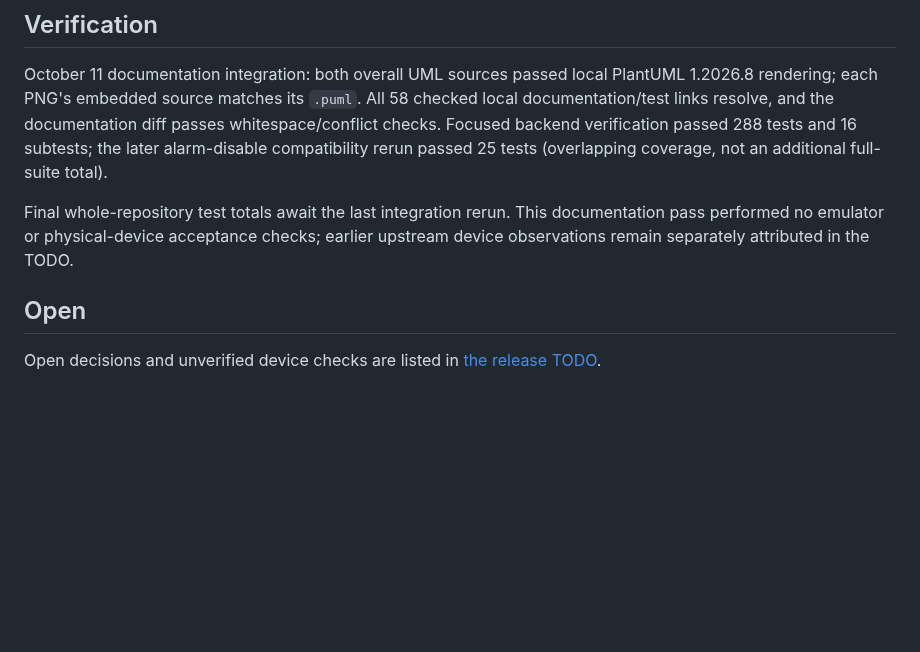
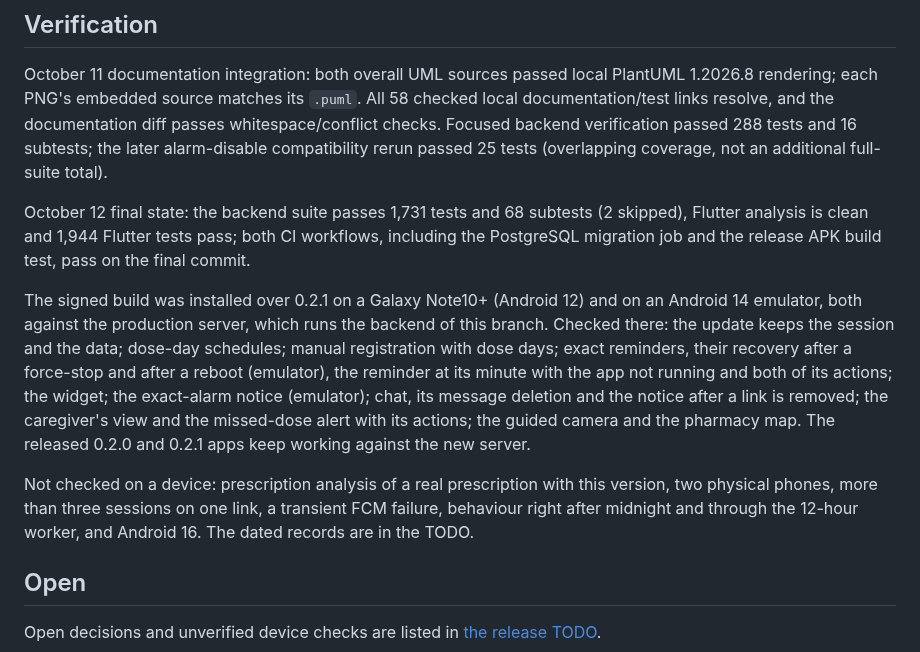
Before and after one commit to 1window2/MedBuddy, a Markdown page: docs/releases/v0.2.2-beta.md, the part around the change. Drawn GitHub-style; blank space fills up the shorter version.

Commit message:
docs: state the final verification of the 0.2.2 release candidate

```diff
--- a/docs/releases/v0.2.2-beta.md
+++ b/docs/releases/v0.2.2-beta.md
@@ -183,9 +183,26 @@ diff passes whitespace/conflict checks. Focused backend verification passed
 288 tests and 16 subtests; the later alarm-disable compatibility rerun passed
 25 tests (overlapping coverage, not an additional full-suite total).
 
-Final whole-repository test totals await the last integration rerun. This
-documentation pass performed no emulator or physical-device acceptance checks;
-earlier upstream device observations remain separately attributed in the TODO.
+October 12 final state: the backend suite passes 1,731 tests and 68 subtests
+(2 skipped), Flutter analysis is clean and 1,944 Flutter tests pass; both CI
+workflows, including the PostgreSQL migration job and the release APK build
+test, pass on the final commit.
+
+The signed build was installed over 0.2.1 on a Galaxy Note10+ (Android 12) and
+on an Android 14 emulator, both against the production server, which runs the
+backend of this branch. Checked there: the update keeps the session and the
+data; dose-day schedules; manual registration with dose days; exact reminders,
+their recovery after a force-stop and after a reboot (emulator), the reminder
+at its minute with the app not running and both of its actions; the widget;
+the exact-alarm notice (emulator); chat, its message deletion and the notice
+after a link is removed; the caregiver's view and the missed-dose alert with
+its actions; the guided camera and the pharmacy map. The released 0.2.0 and
+0.2.1 apps keep working against the new server.
+
+Not checked on a device: prescription analysis of a real prescription with
+this version, two physical phones, more than three sessions on one link, a
+transient FCM failure, behaviour right after midnight and through the 12-hour
+worker, and Android 16. The dated records are in the TODO.
 
 ## Open
 
```
